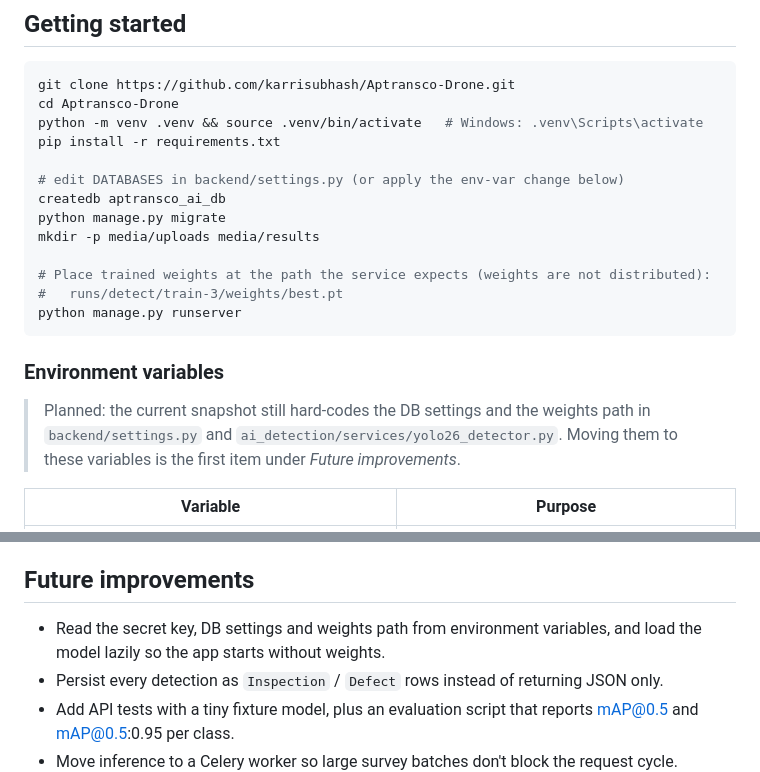
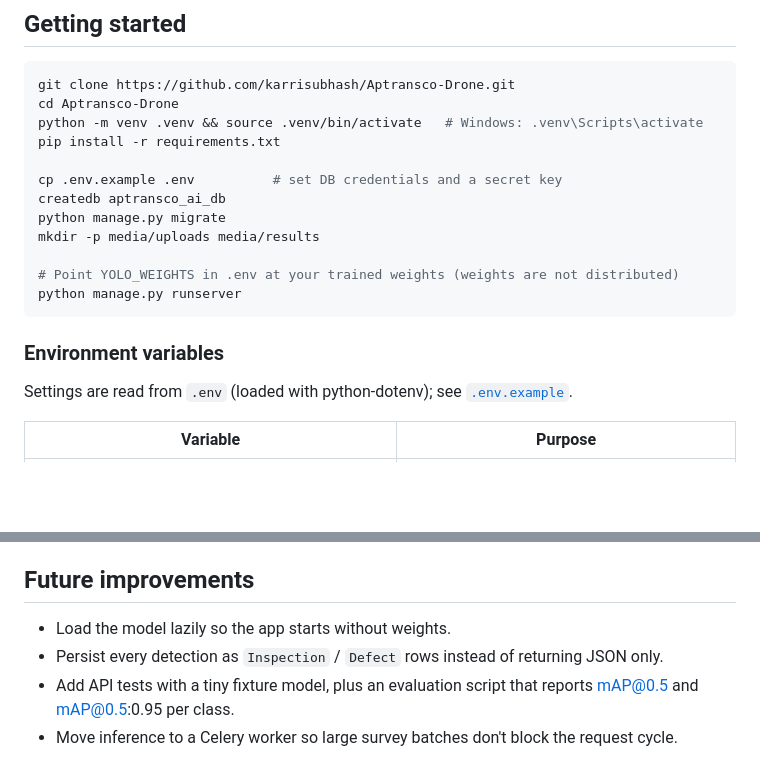
Before and after one commit to karrisubhash/Aptransco-Drone, a Markdown page: README.md, 2 parts joined by grey strips. Drawn GitHub-style; blank space fills up the shorter version.

Commit message:
Revise README for environment variables and improvements
Updated README to clarify environment variable usage and future improvements.

````diff
--- a/README.md
+++ b/README.md
@@ -83,19 +83,18 @@ cd Aptransco-Drone
 python -m venv .venv && source .venv/bin/activate   # Windows: .venv\Scripts\activate
 pip install -r requirements.txt
 
-# edit DATABASES in backend/settings.py (or apply the env-var change below)
+cp .env.example .env          # set DB credentials and a secret key
 createdb aptransco_ai_db
 python manage.py migrate
 mkdir -p media/uploads media/results
 
-# Place trained weights at the path the service expects (weights are not distributed):
-#   runs/detect/train-3/weights/best.pt
+# Point YOLO_WEIGHTS in .env at your trained weights (weights are not distributed)
 python manage.py runserver
 ```
 
 ### Environment variables
 
-> Planned: the current snapshot still hard-codes the DB settings and the weights path in `backend/settings.py` and `ai_detection/services/yolo26_detector.py`. Moving them to these variables is the first item under *Future improvements*.
+Settings are read from `.env` (loaded with python-dotenv); see [`.env.example`](.env.example).
 
 | Variable | Purpose |
 |---|---|
@@ -153,7 +152,7 @@ Not covered yet: there are no automated tests in this snapshot. See *Future impr
 
 ## Future improvements
 
-- Read the secret key, DB settings and weights path from environment variables, and load the model lazily so the app starts without weights.
+- Load the model lazily so the app starts without weights.
 - Persist every detection as `Inspection` / `Defect` rows instead of returning JSON only.
 - Add API tests with a tiny fixture model, plus an evaluation script that reports mAP@0.5 and mAP@0.5:0.95 per class.
 - Move inference to a Celery worker so large survey batches don't block the request cycle.
````
